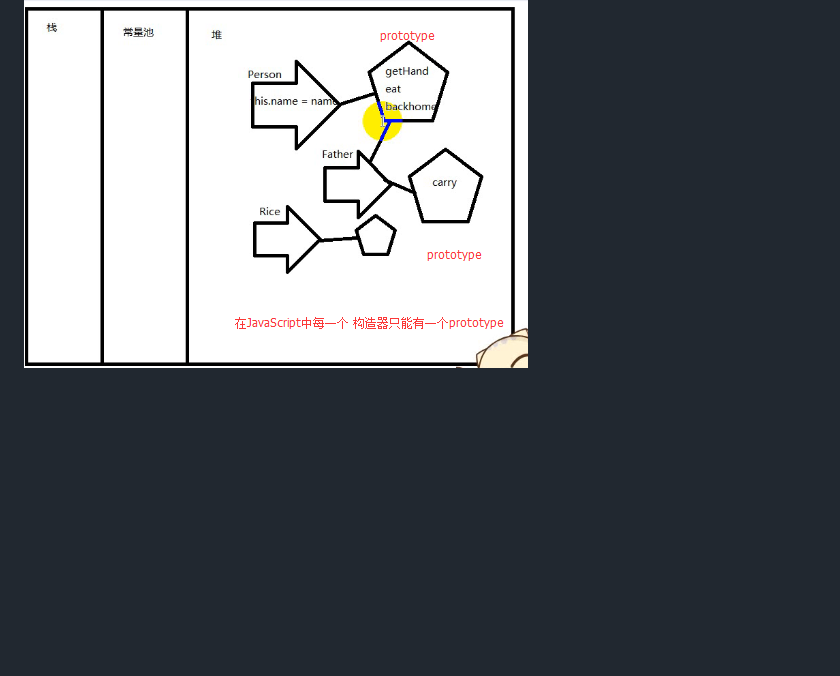
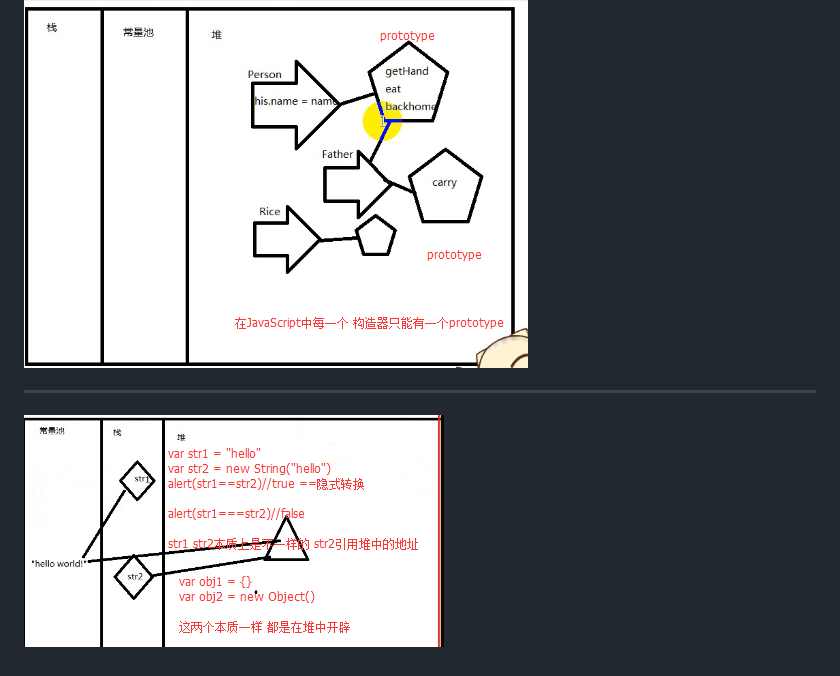
Before and after one commit to poetries/TZ-Front-End-Note, a Markdown page: JS-Basic-star/lesson10/lesson10.md, the part around the change. GitHub-like rendering; pictures changed too: JS-Basic-star/images/DOM15.png (added); blank space fills up the shorter version.

````diff
--- a/JS-Basic-star/lesson10/lesson10.md
+++ b/JS-Basic-star/lesson10/lesson10.md
@@ -71,3 +71,8 @@
 ```
 
 ![](../images/DOM13.png)
+
+---
+
+
+![](../images/DOM15.png)
````
